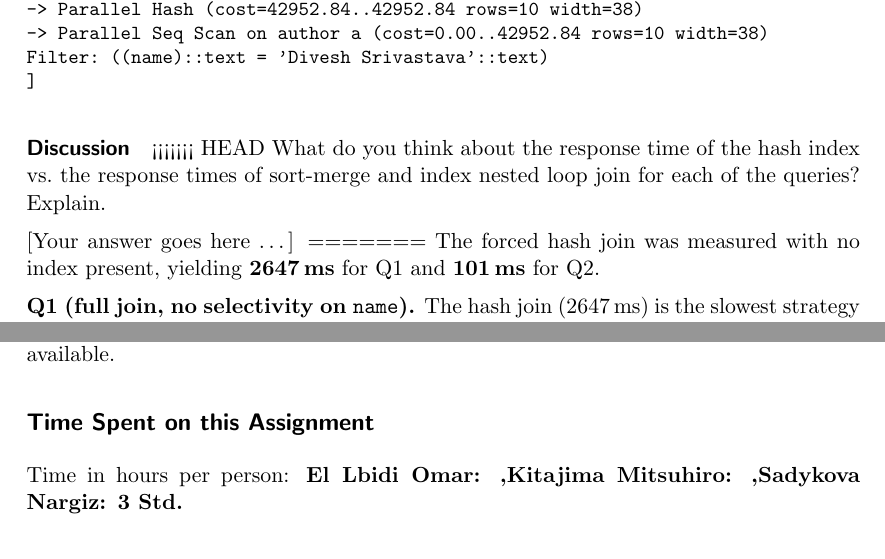
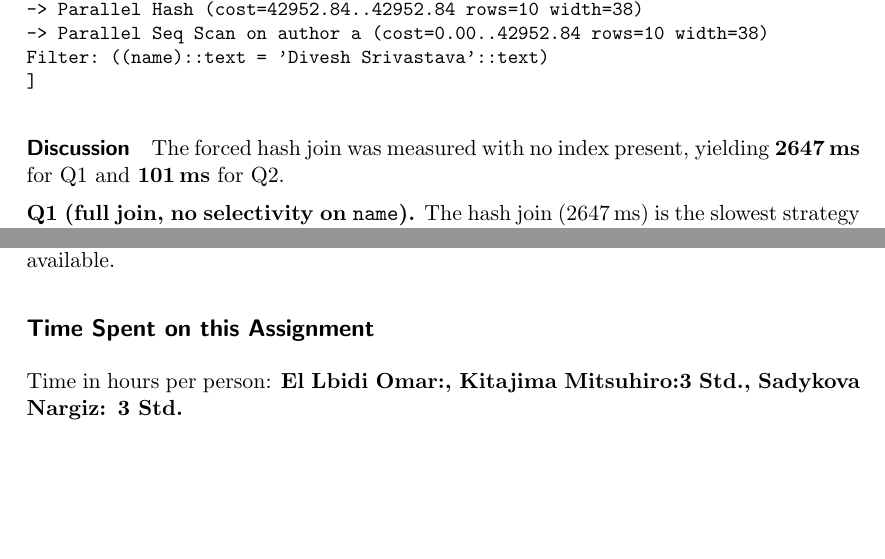
Before and after one commit to omarellbidi/database_tuning, a LaTeX document (task4/B15_04.tex): two parts of page 7 of 7, joined at a grey line, cut so that both start at the same text, the shorter picture padded with empty space. Compiled offline with pdfLaTeX.

Commit message:
small fixes

```diff
--- a/task4/B15_04.tex
+++ b/task4/B15_04.tex
@@ -365,12 +365,6 @@ Filter: ((name)::text = 'Divesh Srivastava'::text)
 \end{verbatim}}
 
 \paragraph{Discussion}
-
-<<<<<<< HEAD
-What do you think about the response time of the hash index vs.\ the response times of sort-merge and index nested loop join for each of the queries? Explain.
-
-\youranswerhere{}
-=======
 The forced hash join was measured with no index present, yielding \textbf{2647\,ms} for Q1 and \textbf{101\,ms} for Q2.
 
 \textbf{Q1 (full join, no selectivity on \texttt{name}).}
@@ -390,7 +384,7 @@ The INLJ variant with a \texttt{Publ.pubID} index remains the fastest for Q2 bec
 
 \subsection*{Time Spent on this Assignment}
 
-Time in hours per person: \textbf{El Lbidi Omar: ,Kitajima Mitsuhiro: ,Sadykova Nargiz: 3 Std.}
+Time in hours per person: \textbf{El Lbidi Omar:, Kitajima Mitsuhiro:3 Std., Sadykova Nargiz: 3 Std.}
 
 \subsection*{References}
 
```
